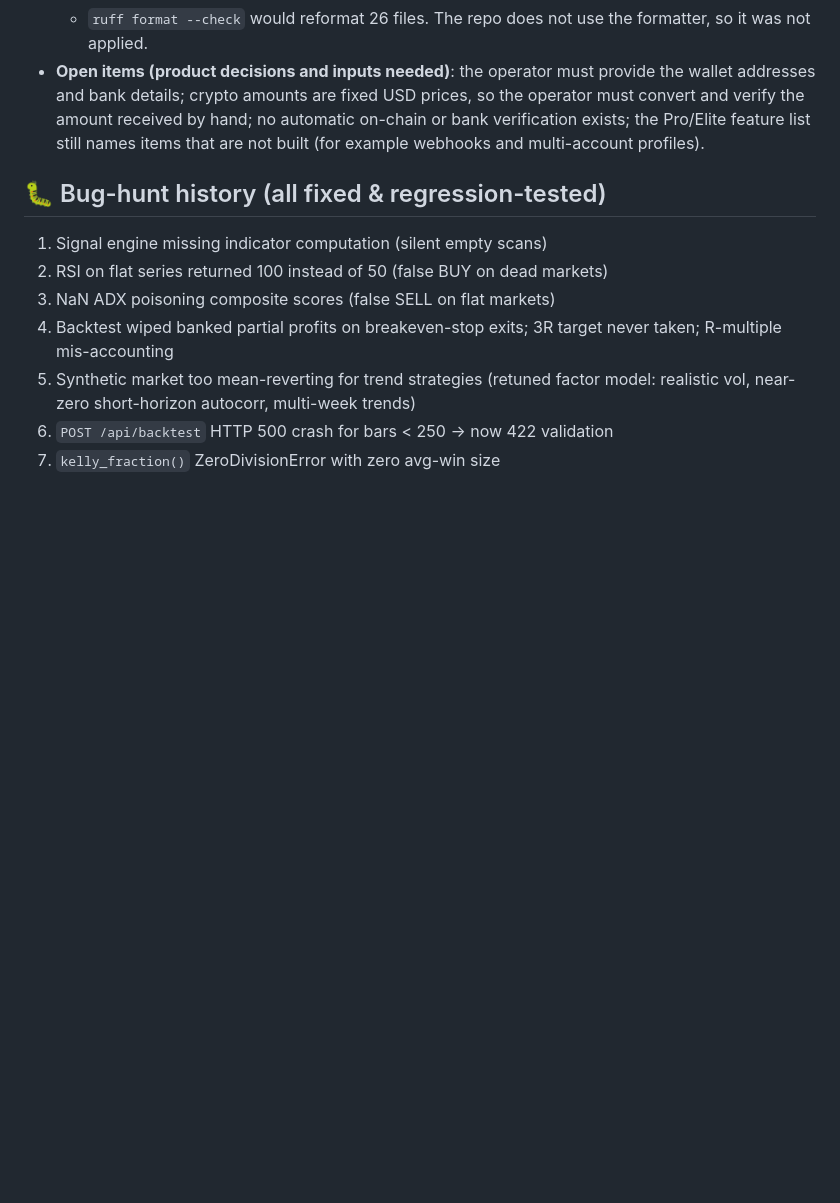
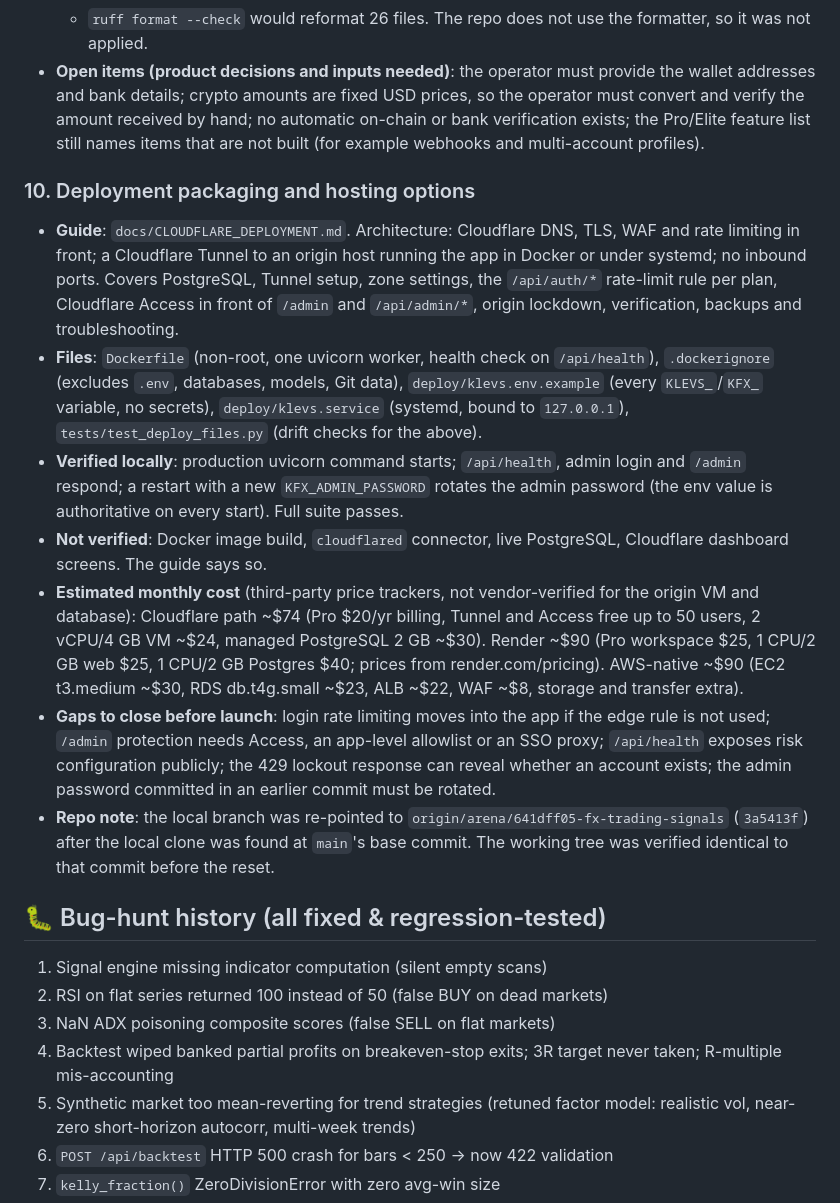
Before and after one commit to klevsconceptz-gif/FX-trading-signals-, a Markdown page: PROGRESS.md, the part around the change. GitHub-like rendering; blank space fills up the shorter version.

Commit message:
PROGRESS: record deployment packaging, hosting cost comparison and open gaps
Co-authored-by: arena-agent <297053741+arena-agent@users.noreply.github.com>

```diff
--- a/PROGRESS.md
+++ b/PROGRESS.md
@@ -164,6 +164,36 @@ half-Kelly reference (edge-case safe).
   exists; the Pro/Elite feature list still names items that are not built (for example
   webhooks and multi-account profiles).
 
+### 10. Deployment packaging and hosting options
+- **Guide**: `docs/CLOUDFLARE_DEPLOYMENT.md`. Architecture: Cloudflare DNS, TLS, WAF and
+  rate limiting in front; a Cloudflare Tunnel to an origin host running the app in Docker
+  or under systemd; no inbound ports. Covers PostgreSQL, Tunnel setup, zone settings,
+  the `/api/auth/*` rate-limit rule per plan, Cloudflare Access in front of `/admin` and
+  `/api/admin/*`, origin lockdown, verification, backups and troubleshooting.
+- **Files**: `Dockerfile` (non-root, one uvicorn worker, health check on `/api/health`),
+  `.dockerignore` (excludes `.env`, databases, models, Git data), `deploy/klevs.env.example`
+  (every `KLEVS_`/`KFX_` variable, no secrets), `deploy/klevs.service` (systemd, bound to
+  `127.0.0.1`), `tests/test_deploy_files.py` (drift checks for the above).
+- **Verified locally**: production uvicorn command starts; `/api/health`, admin login and
+  `/admin` respond; a restart with a new `KFX_ADMIN_PASSWORD` rotates the admin password
+  (the env value is authoritative on every start). Full suite passes.
+- **Not verified**: Docker image build, `cloudflared` connector, live PostgreSQL, Cloudflare
+  dashboard screens. The guide says so.
+- **Estimated monthly cost** (third-party price trackers, not vendor-verified for the
+  origin VM and database): Cloudflare path ~$74 (Pro $20/yr billing, Tunnel and Access
+  free up to 50 users, 2 vCPU/4 GB VM ~$24, managed PostgreSQL 2 GB ~$30). Render ~$90
+  (Pro workspace $25, 1 CPU/2 GB web $25, 1 CPU/2 GB Postgres $40; prices from
+  render.com/pricing). AWS-native ~$90 (EC2 t3.medium ~$30, RDS db.t4g.small ~$23,
+  ALB ~$22, WAF ~$8, storage and transfer extra).
+- **Gaps to close before launch**: login rate limiting moves into the app if the edge
+  rule is not used; `/admin` protection needs Access, an app-level allowlist or an SSO
+  proxy; `/api/health` exposes risk configuration publicly; the 429 lockout response can
+  reveal whether an account exists; the admin password committed in an earlier commit
+  must be rotated.
+- **Repo note**: the local branch was re-pointed to `origin/arena/641dff05-fx-trading-signals`
+  (`3a5413f`) after the local clone was found at `main`'s base commit. The working tree was
+  verified identical to that commit before the reset.
+
 ## 🐛 Bug-hunt history (all fixed & regression-tested)
 1. Signal engine missing indicator computation (silent empty scans)
 2. RSI on flat series returned 100 instead of 50 (false BUY on dead markets)
```
